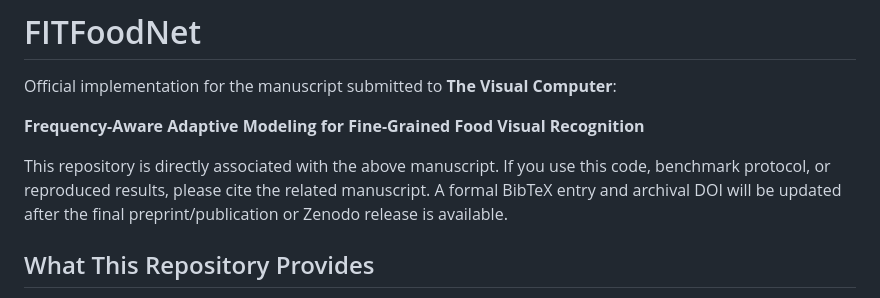
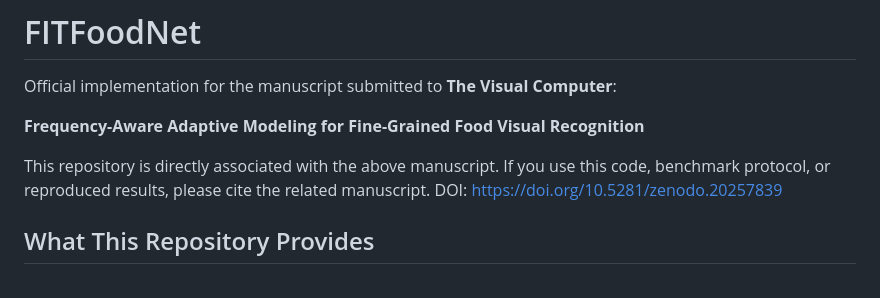
Before and after one commit to plumhh/FITFoodNet, a Markdown page: README.md, the part around the change. GitHub-like rendering.

Commit message:
Update DOI reference in README.md
Updated DOI link for citation in README.

```diff
--- a/README.md
+++ b/README.md
@@ -4,7 +4,7 @@ Official implementation for the manuscript submitted to **The Visual Computer**:
 
 **Frequency-Aware Adaptive Modeling for Fine-Grained Food Visual Recognition**
 
-This repository is directly associated with the above manuscript. If you use this code, benchmark protocol, or reproduced results, please cite the related manuscript. A formal BibTeX entry and archival DOI will be updated after the final preprint/publication or Zenodo release is available.
+This repository is directly associated with the above manuscript. If you use this code, benchmark protocol, or reproduced results, please cite the related manuscript. DOI: https://doi.org/10.5281/zenodo.20257839
 
 ## What This Repository Provides
 
```
